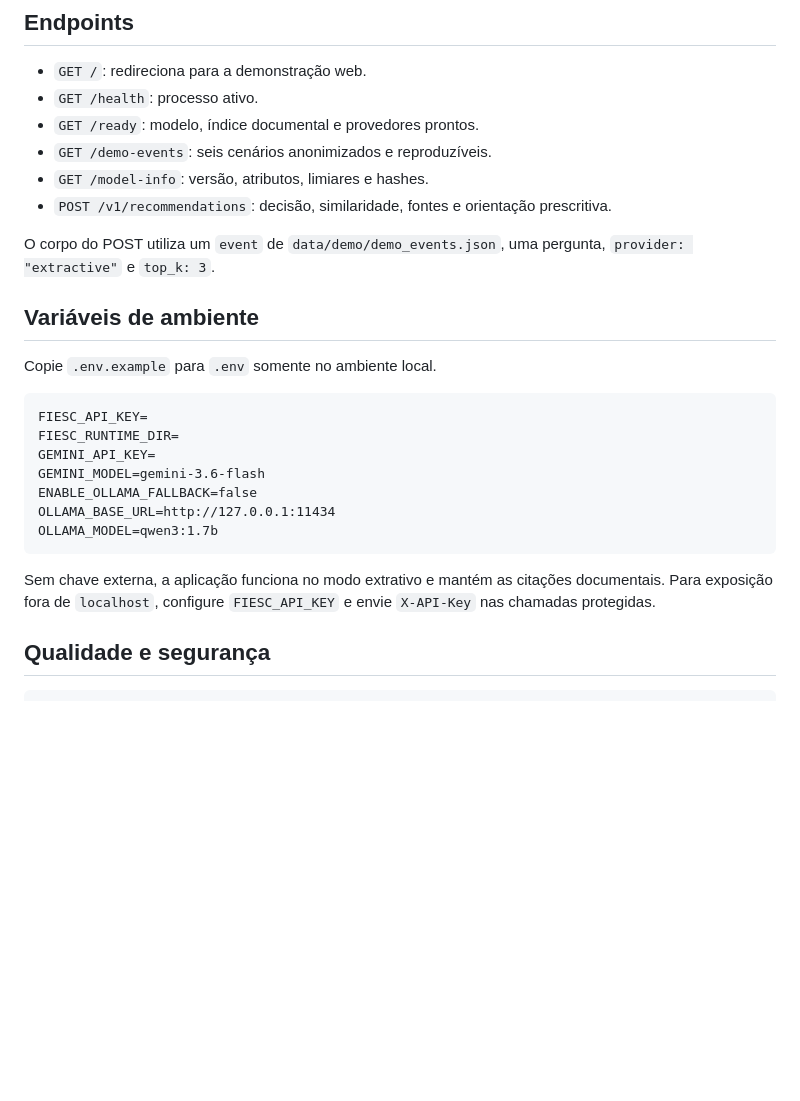
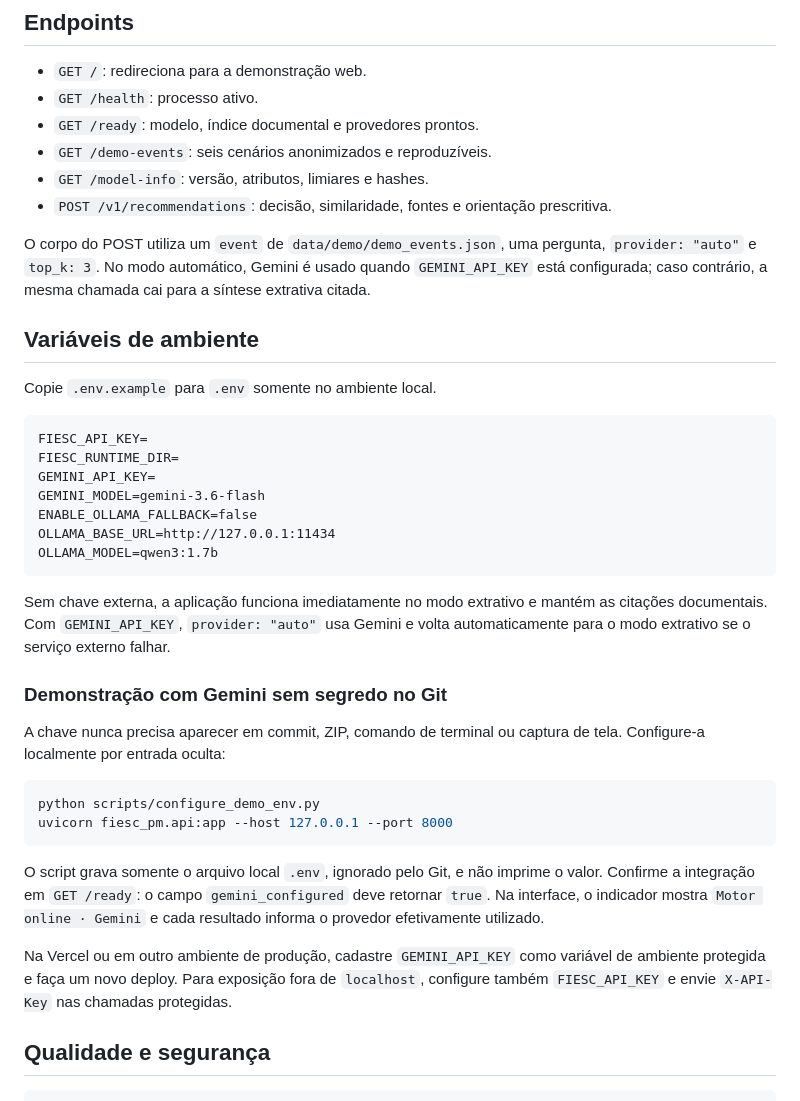
Before and after one commit to mmatteuus/FIESC, a Markdown page: README.md, the part around the change. Drawn GitHub-style; blank space fills up the shorter version.

Commit message:
docs: explica integracao Gemini sem expor credencial

````diff
--- a/README.md
+++ b/README.md
@@ -117,7 +117,7 @@ docker run --rm -p 8501:8501 fiesc-prescritiva:local
 - `GET /model-info`: versão, atributos, limiares e hashes.
 - `POST /v1/recommendations`: decisão, similaridade, fontes e orientação prescritiva.
 
-O corpo do POST utiliza um `event` de `data/demo/demo_events.json`, uma pergunta, `provider: "extractive"` e `top_k: 3`.
+O corpo do POST utiliza um `event` de `data/demo/demo_events.json`, uma pergunta, `provider: "auto"` e `top_k: 3`. No modo automático, Gemini é usado quando `GEMINI_API_KEY` está configurada; caso contrário, a mesma chamada cai para a síntese extrativa citada.
 
 ## Variáveis de ambiente
 
@@ -133,7 +133,20 @@ OLLAMA_BASE_URL=http://127.0.0.1:11434
 OLLAMA_MODEL=qwen3:1.7b
 ```
 
-Sem chave externa, a aplicação funciona no modo extrativo e mantém as citações documentais. Para exposição fora de `localhost`, configure `FIESC_API_KEY` e envie `X-API-Key` nas chamadas protegidas.
+Sem chave externa, a aplicação funciona imediatamente no modo extrativo e mantém as citações documentais. Com `GEMINI_API_KEY`, `provider: "auto"` usa Gemini e volta automaticamente para o modo extrativo se o serviço externo falhar.
+
+### Demonstração com Gemini sem segredo no Git
+
+A chave nunca precisa aparecer em commit, ZIP, comando de terminal ou captura de tela. Configure-a localmente por entrada oculta:
+
+```powershell
+python scripts/configure_demo_env.py
+uvicorn fiesc_pm.api:app --host 127.0.0.1 --port 8000
+```
+
+O script grava somente o arquivo local `.env`, ignorado pelo Git, e não imprime o valor. Confirme a integração em `GET /ready`: o campo `gemini_configured` deve retornar `true`. Na interface, o indicador mostra `Motor online · Gemini` e cada resultado informa o provedor efetivamente utilizado.
+
+Na Vercel ou em outro ambiente de produção, cadastre `GEMINI_API_KEY` como variável de ambiente protegida e faça um novo deploy. Para exposição fora de `localhost`, configure também `FIESC_API_KEY` e envie `X-API-Key` nas chamadas protegidas.
 
 ## Qualidade e segurança
 
````
